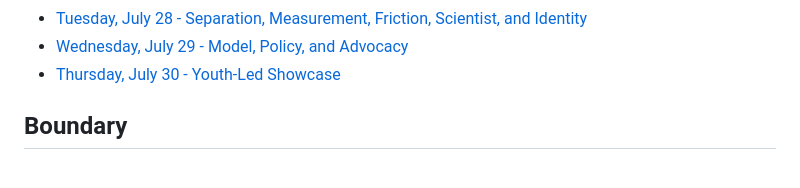
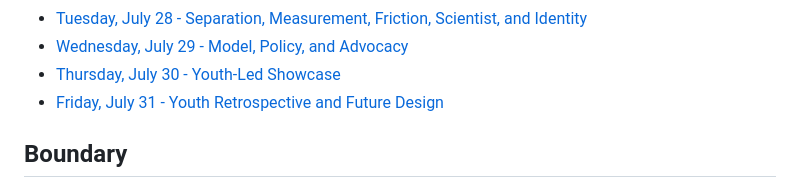
Before and after one commit to pzg8794/EDU486, a Markdown page: transcripts/camp-clean/README.md, the part around the change. GitHub-like rendering.

Commit message:
Document youth camp retrospective

```diff
--- a/transcripts/camp-clean/README.md
+++ b/transcripts/camp-clean/README.md
@@ -14,6 +14,7 @@ without publishing youth names or unrelated conversation.
 - [Tuesday, July 28 - Separation, Measurement, Friction, Scientist, and Identity](2026-07-28-day3-separation-measurement-friction-scientist-identity.md)
 - [Wednesday, July 29 - Model, Policy, and Advocacy](2026-07-29-day4-model-policy-advocacy.md)
 - [Thursday, July 30 - Youth-Led Showcase](2026-07-30-day5-youth-led-showcase.md)
+- [Friday, July 31 - Youth Retrospective and Future Design](2026-07-31-day6-youth-retrospective.md)
 
 ## Boundary
 
```
Also changed, not shown: transcripts/camp-clean/2026-07-31-day6-youth-retrospective.md (added, +78 -0 lines).
